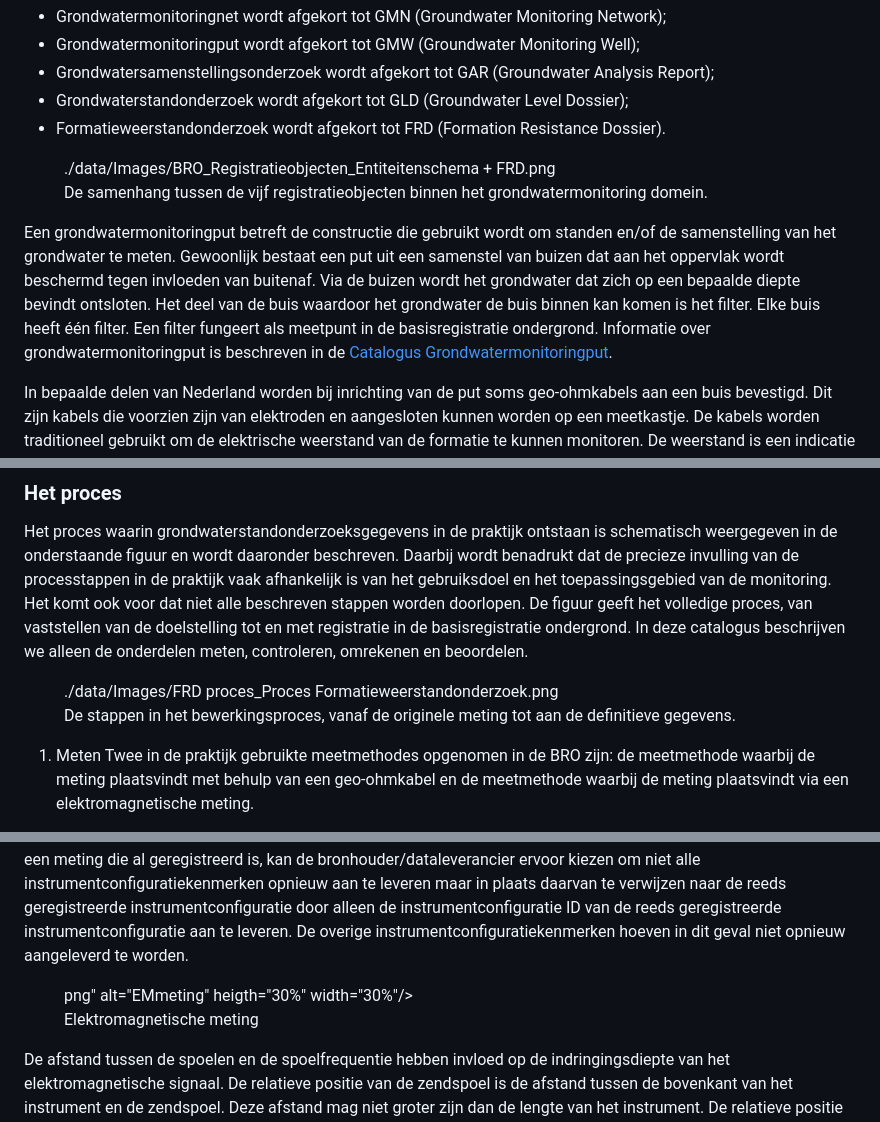
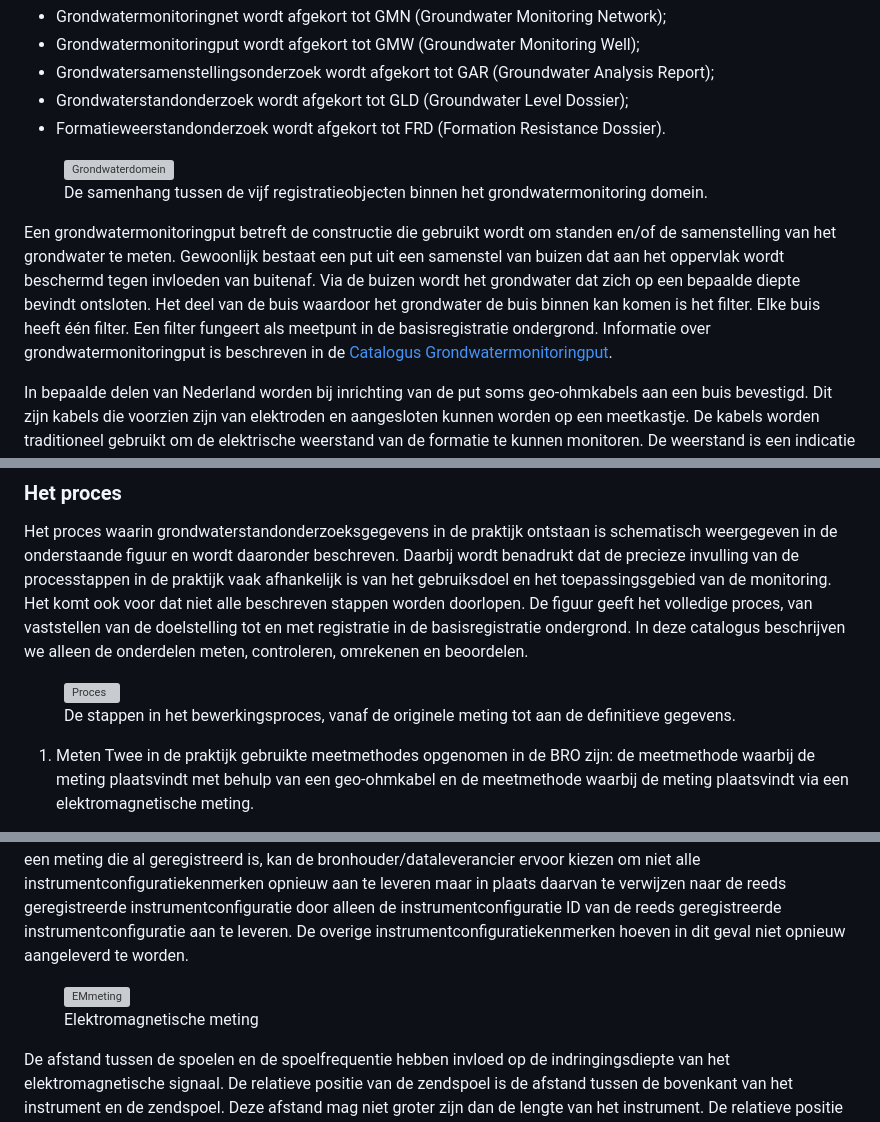
Before and after one commit to BROprogramma/FRD, a Markdown page: formatieweerstandonderzoek.md, 3 parts joined by grey strips. Drawn GitHub-style; grey boxes are pictures that could not be loaded.

Commit message:
formatieweerstandonderzoek.md links werkend gemaakt en figuren hersteld

```diff
--- a/formatieweerstandonderzoek.md
+++ b/formatieweerstandonderzoek.md
@@ -32,8 +33,8 @@ In de technische landelijke voorziening van de basisregistratie ondergrond worde
 - Grondwaterstandonderzoek wordt afgekort tot GLD (Groundwater Level Dossier);
 - Formatieweerstandonderzoek wordt afgekort tot FRD (Formation Resistance Dossier).
 
-<figure id="image003">
-./data/Images/BRO_Registratieobjecten_Entiteitenschema + FRD.png
-<figcaption>De samenhang tussen de vijf registratieobjecten binnen het grondwatermonitoring domein.</figcaption>
+<figure id='image003'>
+		<img src="./data/Images/BRO_Registratieobjecten_Entiteitenschema + FRD.png" alt="Grondwaterdomein" width="300"/>
+		<figcaption>De samenhang tussen de vijf registratieobjecten binnen het grondwatermonitoring domein.</figcaption>
 </figure>
 
@@ -71,9 +72,9 @@ Beide nadere interpretaties vallen buiten de scope van dit registratieobject.
 ### Het proces
 Het proces waarin grondwaterstandonderzoeksgegevens in de praktijk ontstaan is schematisch weergegeven in de onderstaande figuur en wordt daaronder beschreven. Daarbij wordt benadrukt dat de precieze invulling van de processtappen in de praktijk vaak afhankelijk is van het gebruiksdoel en het toepassingsgebied van de monitoring. Het komt ook voor dat niet alle beschreven stappen worden doorlopen. De figuur geeft het volledige proces, van vaststellen van de doelstelling tot en met registratie in de basisregistratie ondergrond. In deze catalogus beschrijven we alleen de onderdelen meten, controleren, omrekenen en beoordelen.
 
-<figure id="image004">
-./data/Images/FRD proces_Proces Formatieweerstandonderzoek.png
-<figcaption>De stappen in het bewerkingsproces, vanaf de originele meting tot aan de definitieve gegevens.</figcaption>
+<figure id='image004'>
+	<img src="./data/Images/FRD proces_Proces Formatieweerstandonderzoek.png" alt="Proces" width="300"/>
+	<figcaption>De stappen in het bewerkingsproces, vanaf de originele meting tot aan de definitieve gegevens.</figcaption>
 </figure>
 
 1. Meten
@@ -130,9 +131,9 @@ De kwaliteit van de metingen wordt beoordeeld. Hoe dit proces van beoordelen van
 ### Instrumentconfiguratie
 Van iedere elektromagnetische meting wordt een aantal gegevens over het meetinstrument vastgelegd in de instrumentconfiguratie. Onderdeel van de instrumentconfiguratie is de instrumentconfiguratie ID. Dit is een door de bronhouder of dataleverancier te bepalen code van maximaal 40 karakters die de kenmerken van een instrumentconfiguratie uniek identificeren. Binnen het registratieobject moet deze ID uniek zijn. Het instrumentconfiguratie ID kan bijvoorbeeld gebruikt worden bij aanvullende leveringen van een formatieweerstandonderzoek: Wanneer een meting wordt aangeleverd die dezelfde instrumentconfiguratie heeft als een meting die al geregistreerd is, kan de bronhouder/dataleverancier ervoor kiezen om niet alle instrumentconfiguratiekenmerken opnieuw aan te leveren maar in plaats daarvan te verwijzen naar de reeds geregistreerde instrumentconfiguratie door alleen de instrumentconfiguratie ID van de reeds geregistreerde instrumentconfiguratie aan te leveren. De overige instrumentconfiguratiekenmerken hoeven in dit geval niet opnieuw aangeleverd te worden.
 
-<figure id="image005">
-png" alt="EMmeting" heigth="30%" width="30%"/>
-<figcaption>Elektromagnetische meting</figcaption>
+<figure id='image005'>
+	<img src="./data/Images/BRO_Cat_FigFWO-3 (1).png" alt="EMmeting" heigth="30%" width="30%"/>
+	<figcaption>Elektromagnetische meting</figcaption>
 </figure>
 
 De afstand tussen de spoelen en de spoelfrequentie hebben invloed op de indringingsdiepte van het elektromagnetische signaal. De relatieve positie van de zendspoel is de afstand tussen de bovenkant van het instrument en de zendspoel. Deze afstand mag niet groter zijn dan de lengte van het instrument. De relatieve positie van de eerste ontvangstspoel is de afstand tussen de bovenkant van het instrument en de eerste elektromagnetische ontvangstspoel. Een instrument kan meerdere ontvangstspoelen bevatten. De aanwezigheid van een tweede ontvangstspoel wordt geregistreerd alsmede de afstand tussen de bovenkant van het instrument en de tweede spoel. Van het instrument wordt ook de totale lengte vastgelegd.
```
Also changed, not shown: other parts of formatieweerstandonderzoek.md (+6 -5 lines).
